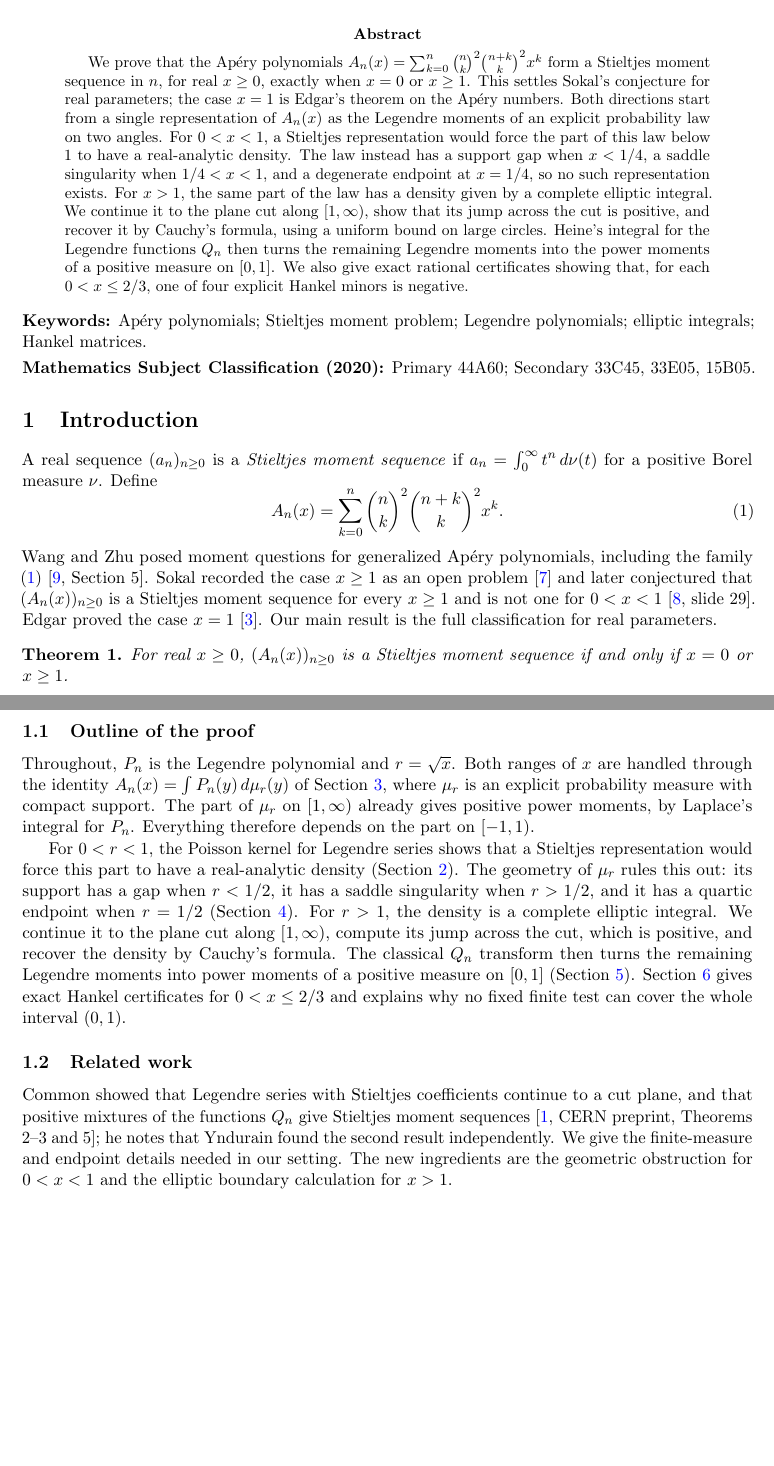
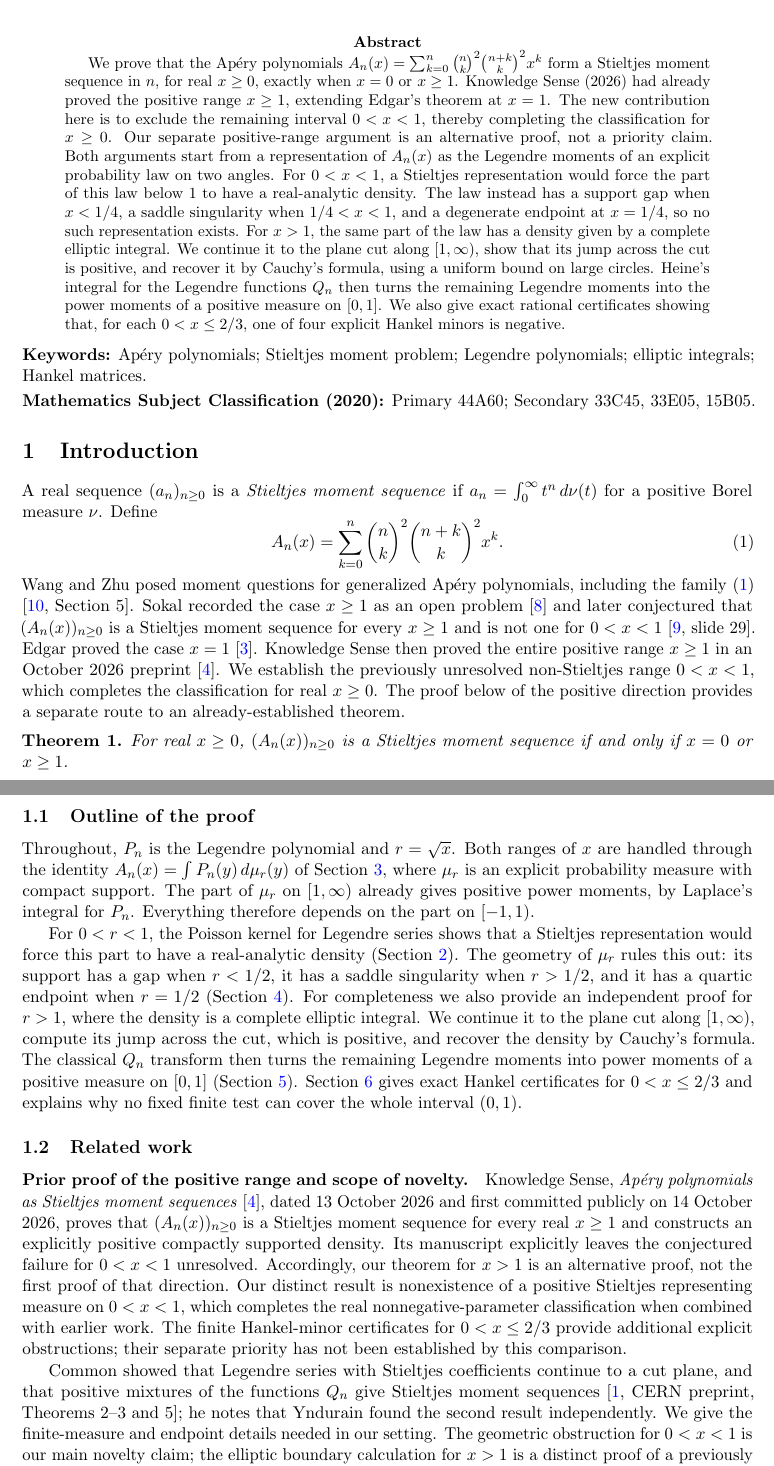
Before and after one commit to brandonlign/apery-moments, a LaTeX paper (source/manuscript.tex): two parts of pages 1 and 2 of 13, joined at a grey line, cut so that both start at the same text, the shorter picture padded with empty space. Compiled offline with pdfLaTeX.

Commit message:
Correct Apéry novelty claims and credit October 2026 prior result

```diff
--- a/source/manuscript.tex
+++ b/source/manuscript.tex
@@ -25,9 +25,12 @@
 We prove that the Ap\'ery polynomials
 $A_n(x)=\sum_{k=0}^n\binom nk^2\binom{n+k}k^2x^k$ form a Stieltjes
 moment sequence in $n$, for real $x\ge0$, exactly when $x=0$ or $x\ge1$.
-This settles Sokal's conjecture for real parameters; the case $x=1$ is
-Edgar's theorem on the Ap\'ery numbers. Both directions start from a
-single representation of $A_n(x)$ as the Legendre moments of an explicit
+Knowledge Sense (2026) had already proved the positive range $x\ge1$,
+extending Edgar's theorem at $x=1$. The new contribution here is to
+exclude the remaining interval $0<x<1$, thereby completing the
+classification for $x\ge0$. Our separate positive-range argument is
+an alternative proof, not a priority claim. Both arguments start from a
+representation of $A_n(x)$ as the Legendre moments of an explicit
 probability law on two angles. For $0<x<1$, a Stieltjes representation
 would force the part of this law below $1$ to have a real-analytic
 density. The law instead has a support gap when $x<1/4$, a saddle
@@ -59,8 +62,12 @@ including the family \eqref{eq:apery} \cite[Section 5]{WangZhu}.
 Sokal recorded the case $x\ge1$ as an open problem \cite{Sokal2018} and
 later conjectured that $(A_n(x))_{n\ge0}$ is a Stieltjes moment sequence
 for every $x\ge1$ and is not one for $0<x<1$ \cite[slide 29]{Sokal}.
-Edgar proved the case $x=1$ \cite{Edgar}. Our main result is the full
-classification for real parameters.
+Edgar proved the case $x=1$ \cite{Edgar}. Knowledge Sense then proved
+the entire positive range $x\ge1$ in an October 2026 preprint
+\cite{KnowledgeSense}. We establish the previously unresolved
+non-Stieltjes range $0<x<1$, which completes the classification
+for real $x\ge0$. The proof below of the positive direction
+provides a separate route to an already-established theorem.
 \begin{theorem}\label{thm:classification}
 For real $x\ge0$, $(A_n(x))_{n\ge0}$ is a Stieltjes moment sequence
 if and only if $x=0$ or $x\ge1$.
@@ -83,8 +90,9 @@ Stieltjes representation would force this part to have a real-analytic
 density (Section~\ref{sec:regularity}). The geometry of $\mu_r$ rules
 this out: its support has a gap when $r<1/2$, it has a saddle
 singularity when $r>1/2$, and it has a quartic endpoint when $r=1/2$
-(Section~\ref{sec:negative}). For $r>1$, the density is a complete
-elliptic integral. We continue it to the plane cut along $[1,\infty)$,
+(Section~\ref{sec:negative}). For completeness we also provide an independent proof for $r>1$,
+where the density is a complete elliptic integral. We continue it
+to the plane cut along $[1,\infty)$,
 compute its jump across the cut, which is positive, and recover the
 density by Cauchy's formula. The classical $Q_n$ transform then turns the
 remaining Legendre moments into power moments of a positive measure on
@@ -93,13 +101,30 @@ exact Hankel certificates for $0<x\le2/3$ and explains why no fixed
 finite test can cover the whole interval $(0,1)$.
 
 \subsection{Related work}
+\paragraph{Prior proof of the positive range and scope of novelty.}
+Knowledge Sense, \emph{Ap\'ery polynomials as Stieltjes moment sequences}
+\cite{KnowledgeSense}, dated 13 October 2026 and first committed publicly
+on 14 October 2026, proves that $(A_n(x))_{n\ge0}$ is a Stieltjes
+moment sequence for every real $x\ge1$ and constructs an explicitly
+positive compactly supported density. Its manuscript explicitly
+leaves the conjectured failure for $0<x<1$ unresolved.
+Accordingly, our theorem for $x>1$ is an alternative proof, not
+the first proof of that direction. Our distinct result is
+nonexistence of a positive Stieltjes representing measure on
+$0<x<1$, which completes the real nonnegative-parameter
+classification when combined with earlier work. The finite
+Hankel-minor certificates for $0<x\le2/3$ provide additional
+explicit obstructions; their separate priority has not been
+established by this comparison.
+
 Common showed that Legendre series with Stieltjes coefficients continue
 to a cut plane, and that positive mixtures of the functions $Q_n$ give
 Stieltjes moment sequences \cite[CERN preprint, Theorems 2--3 and 5]{Common};
 he notes that Yndurain found the second result independently. We give
-the finite-measure and endpoint details needed in our setting. The new
-ingredients are the geometric obstruction for $0<x<1$ and the elliptic
-boundary calculation for $x>1$.
+the finite-measure and endpoint details needed in our setting.
+The geometric obstruction for $0<x<1$ is our main novelty claim;
+the elliptic boundary calculation for $x>1$ is a distinct proof
+of a previously established positivity result.
 
 At $x=1$, our angular representation reduces to a formula attributed to
 Lupa\c{s} (2005) and proved by Ivanisvili in 2014 \cite{Lupas}; the
```
Also changed, not shown: source/manuscript.tex (9 more changed lines).
